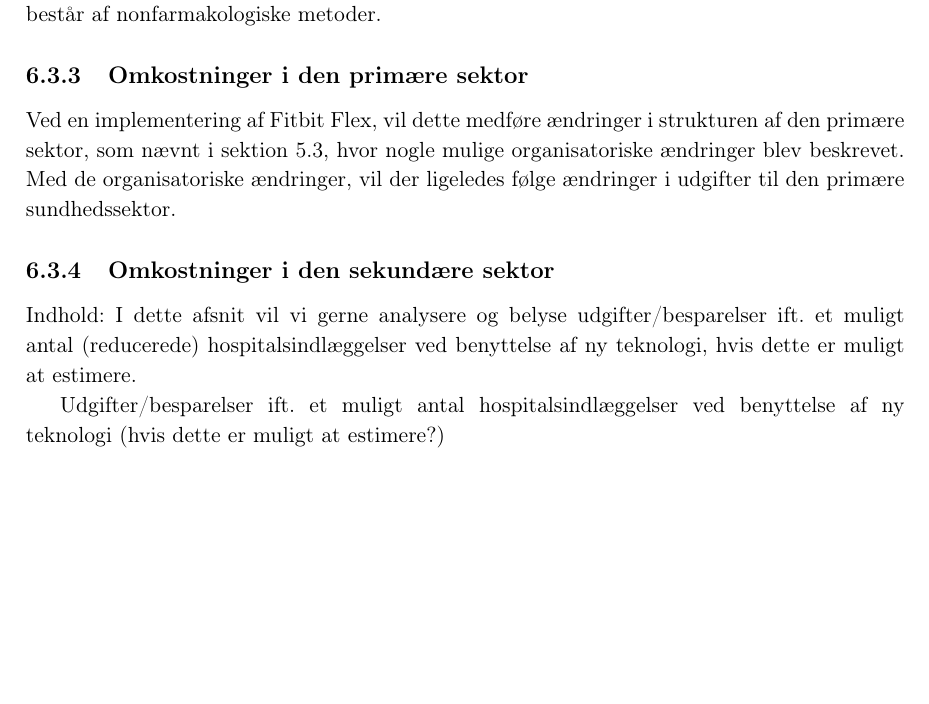
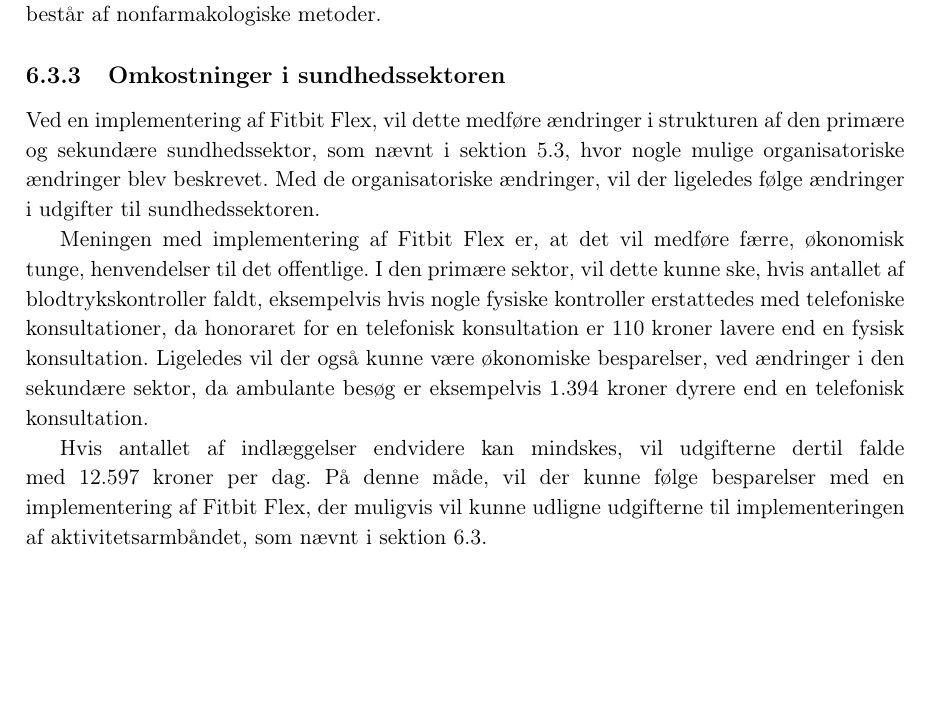
Before and after one commit to signehk/ST5, a LaTeX book (mainNy.tex, which reads contents/hMTV/fOekonomi/armbaand_sundhedssektor.tex): part of page 46 of 53 before the commit and part of page 46 of 54 after it, cut so that both start at the same text, the shorter picture padded with empty space. Compiled offline with pdfLaTeX.

Commit message:
lidt økonomi 💸

```diff
--- a/contents/hMTV/fOekonomi/armbaand_sundhedssektor.tex
+++ b/contents/hMTV/fOekonomi/armbaand_sundhedssektor.tex
@@ -1,11 +1,12 @@
-\subsection{Omkostninger i den primære sektor}
+\subsection{Omkostninger i sundhedssektoren}
+% har kombineret primær og sekundær sundhedssektor - gav ikke mening at adskille..
+
 %Indhold: I dette afsnit vil vi gerne analysere og belyse mulige udgifter/besparelser ift. et muligt antal (reducerede) henvendelser til almen praksis ved benyttelse af ny teknologi, hvis dette er muligt at estimere. Herunder vil vi se på, om man vil kunne "nøjes" med telefonsamtaler eller emails for nogle af kontrollerne i stedet for egentlige konsultationer.
 
-Ved en implementering af Fitbit Flex, vil dette medføre ændringer i strukturen af den primære sektor, som nævnt i \autoref{sec:org_aendringer}, hvor nogle mulige organisatoriske ændringer blev beskrevet. Med de organisatoriske ændringer, vil der ligeledes følge ændringer i udgifter til den primære sundhedssektor.
+%Indhold: I dette afsnit vil vi gerne analysere og belyse udgifter/besparelser ift. et muligt antal (reducerede) hospitalsindlæggelser ved benyttelse af ny teknologi, hvis dette er muligt at estimere.
 
+Ved en implementering af Fitbit Flex, vil dette medføre ændringer i strukturen af den primære og sekundære sundhedssektor, som nævnt i \autoref{sec:org_aendringer}, hvor nogle mulige organisatoriske ændringer blev beskrevet. Med de organisatoriske ændringer, vil der ligeledes følge ændringer i udgifter til sundhedssektoren.
 
+Meningen med implementering af Fitbit Flex er, at det vil medføre færre, økonomisk tunge, henvendelser til det offentlige. I den primære sektor, vil dette kunne ske, hvis antallet af blodtrykskontroller faldt, eksempelvis hvis nogle fysiske kontroller erstattedes med telefoniske konsultationer, da honoraret for en telefonisk konsultation er 110 kroner lavere end en fysisk konsultation. Ligeledes vil der også kunne være økonomiske besparelser, ved ændringer i den sekundære sektor, da ambulante besøg er eksempelvis 1.394 kroner dyrere end en telefonisk konsultation.
 
-\subsection{Omkostninger i den sekundære sektor}
-Indhold: I dette afsnit vil vi gerne analysere og belyse udgifter/besparelser ift. et muligt antal (reducerede) hospitalsindlæggelser ved benyttelse af ny teknologi, hvis dette er muligt at estimere.
-
-Udgifter/besparelser ift. et muligt antal hospitalsindlæggelser ved benyttelse af ny teknologi (hvis dette er muligt at estimere?)
+Hvis antallet af indlæggelser endvidere kan mindskes, vil udgifterne dertil falde med 12.597 kroner per dag. På denne måde, vil der kunne følge besparelser med en implementering af Fitbit Flex, der muligvis vil kunne udligne udgifterne til implementeringen af aktivitetsarmbåndet, som nævnt i \autoref{sec:armbaand_omkost}.
```
Also changed, not shown: contents/hMTV/fOekonomi/oekonomi_armbaand.tex (+1 -1 lines).
